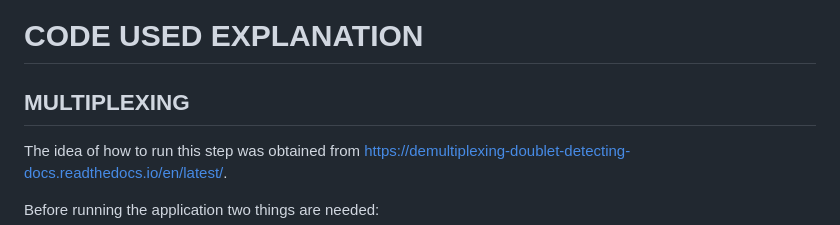
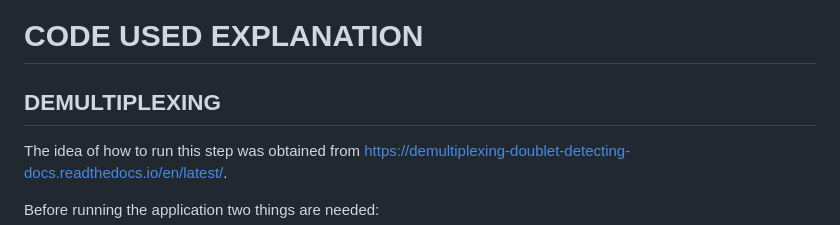
Before and after one commit to JoelMoro/TFM, a Markdown page: scripts/README.md, the part around the change. Rendered like a GitHub page.

```diff
--- a/scripts/README.md
+++ b/scripts/README.md
@@ -1,6 +1,6 @@
 # CODE USED EXPLANATION
 
-## MULTIPLEXING
+## DEMULTIPLEXING
 
 The idea of how to run this step was obtained from https://demultiplexing-doublet-detecting-docs.readthedocs.io/en/latest/.
 
```
